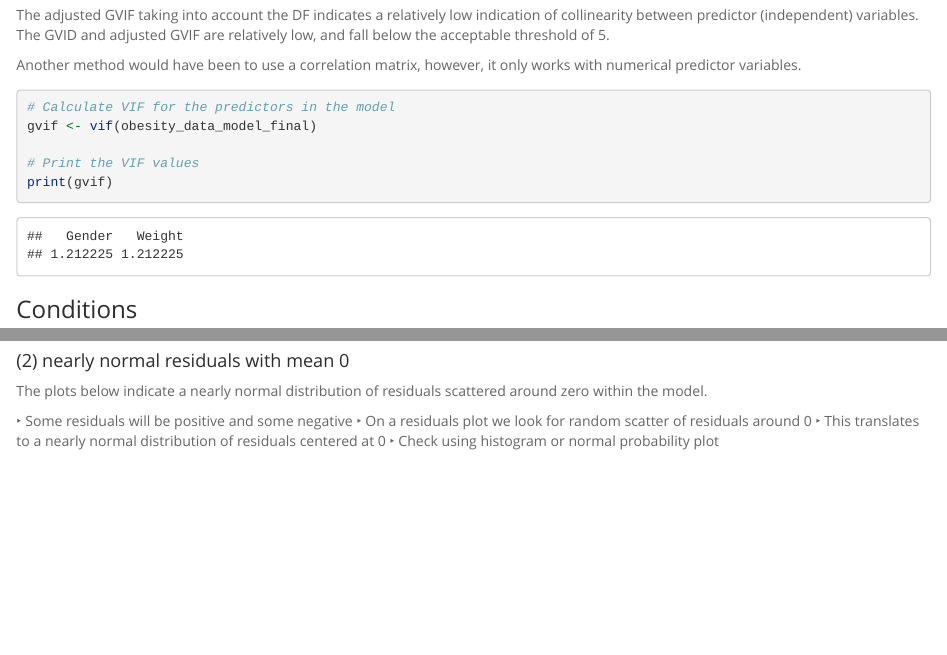
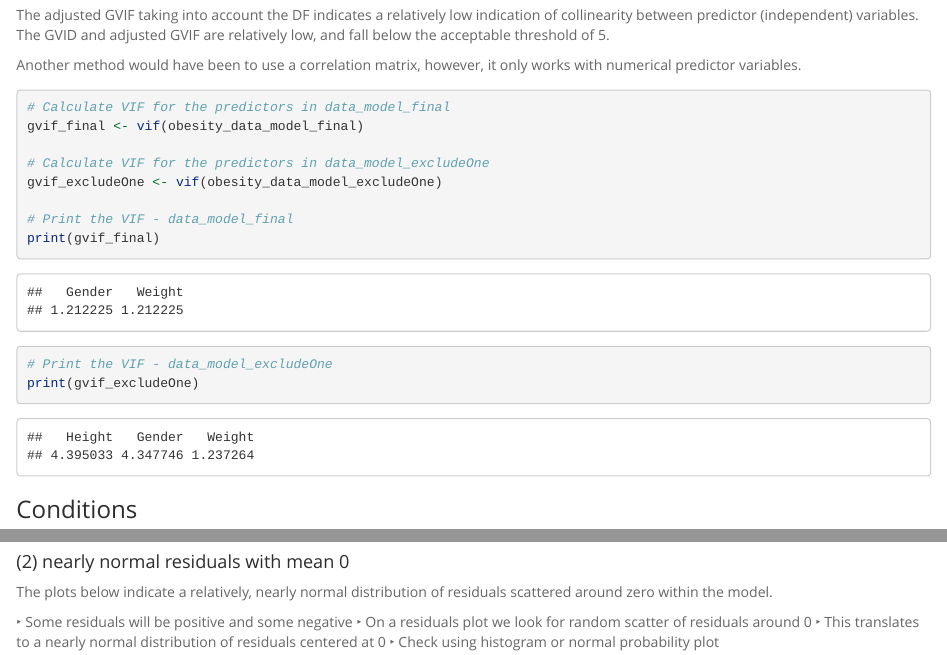
Before and after one commit to KyleHollands/BMI_Calculation_Model, an R Markdown document (obesity_classification.RMD): the page in a window 1100 px wide, from 15220 px down, and a second part further down, joined at a grey line. Rendered offline with R 4.5, knitr and Pandoc, with nearby package versions.

Commit message:
Updated README.md and .RMD file.

````diff
--- a/obesity_classification.RMD
+++ b/obesity_classification.RMD
@@ -176,11 +174,17 @@ Another method would have been to use a correlation matrix, however, it only wor
 predictor variables.
 
 ```{r}
-# Calculate VIF for the predictors in the model
-gvif <- vif(obesity_data_model_final)
+# Calculate VIF for the predictors in data_model_final
+gvif_final <- vif(obesity_data_model_final)
 
-# Print the VIF values
-print(gvif)
+# Calculate VIF for the predictors in data_model_excludeOne
+gvif_excludeOne <- vif(obesity_data_model_excludeOne)
+
+# Print the VIF - data_model_final
+print(gvif_final)
+
+# Print the VIF - data_model_excludeOne
+print(gvif_excludeOne)
 ```
 
 ### Conditions
@@ -201,7 +205,7 @@ plot(obesity_data_model_final$residuals ~ obesity_data$Weight)
 ```
 
 #### (2) nearly normal residuals with mean 0
-The plots below indicate a nearly normal distribution of residuals scattered
+The plots below indicate a relatively, nearly normal distribution of residuals scattered
 around zero within the model.
 
 ‣ Some residuals will be positive and some negative
````
Also changed, not shown: README.md, obesity_classification.RMD (3 more changed lines).
